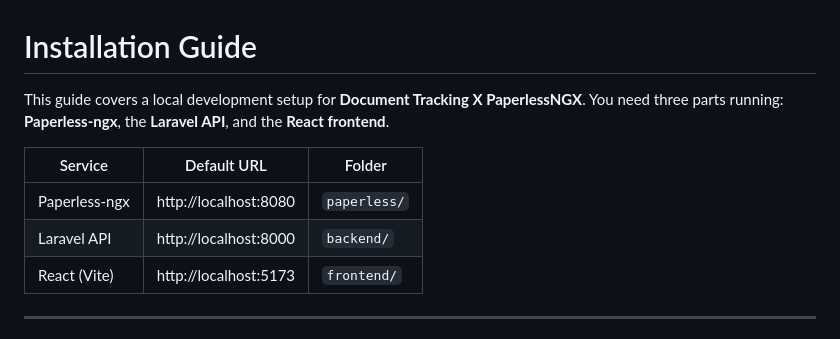
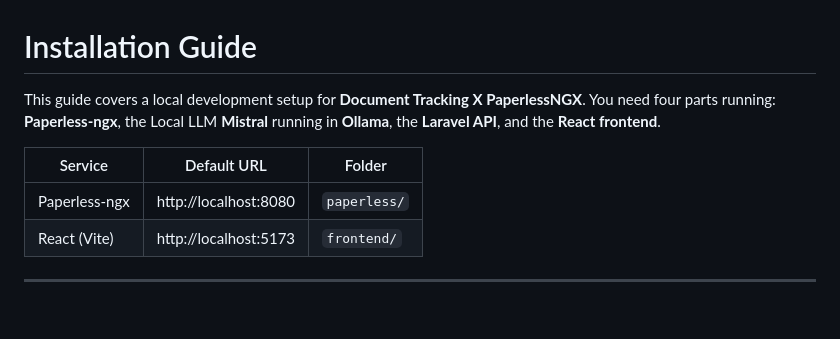
Before and after one commit to Aurum0124/DTMSXPaperlessNGX, a Markdown page: INSTALL.md, the part around the change. Rendered like a GitHub page; blank space fills up the shorter version.

```diff
--- a/INSTALL.md
+++ b/INSTALL.md
@@ -1,11 +1,10 @@
 # Installation Guide
 
-This guide covers a local development setup for **Document Tracking X PaperlessNGX**. You need three parts running: **Paperless-ngx**, the **Laravel API**, and the **React frontend**.
+This guide covers a local development setup for **Document Tracking X PaperlessNGX**. You need four parts running: **Paperless-ngx**, the Local LLM **Mistral** running in **Ollama**, the **Laravel API**, and the **React frontend**.
 
 | Service | Default URL | Folder |
 |---------|-------------|--------|
 | Paperless-ngx | http://localhost:8080 | `paperless/` |
-| Laravel API | http://localhost:8000 | `backend/` |
 | React (Vite) | http://localhost:5173 | `frontend/` |
 
 ---
```
